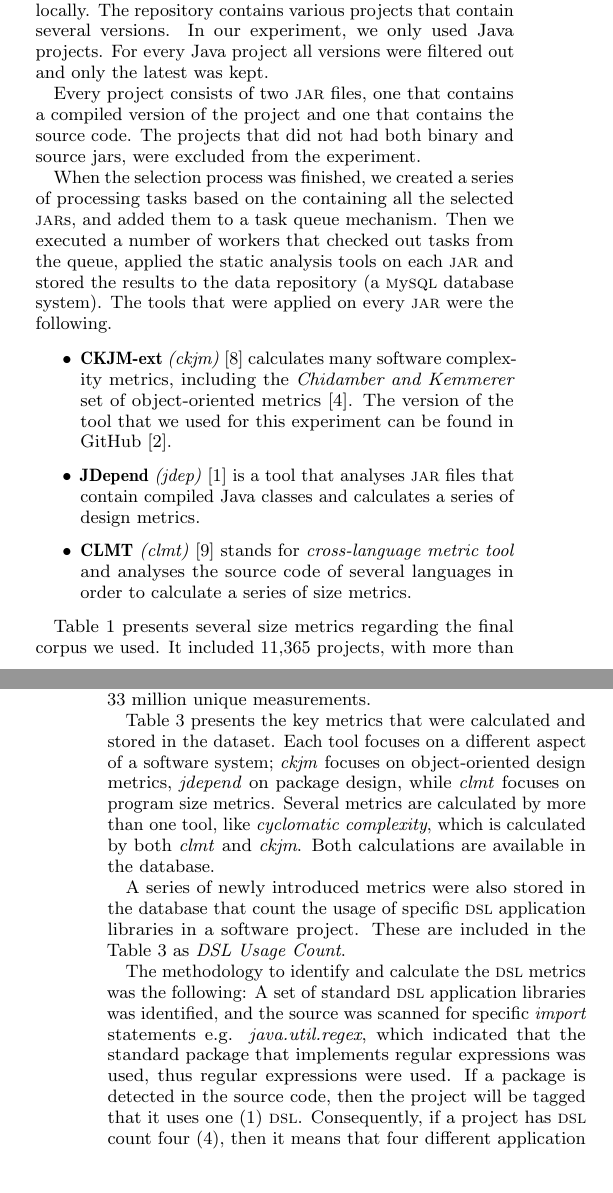
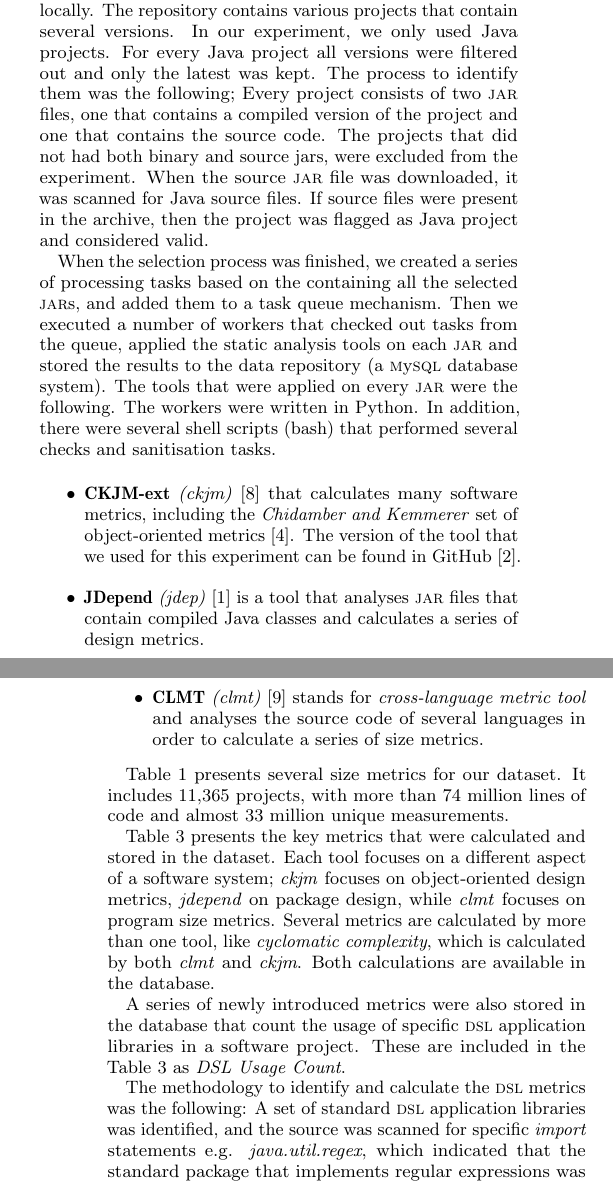
Before and after one commit to bkarak/data_msr2015, a LaTeX paper (msr.tex): two parts of the columns of pages 1 and 2 of 4, joined at a grey line, cut so that both start at the same text. Compiled offline with pdfLaTeX.

Commit message:
updated abstract; intro; dataset construction

```diff
--- a/msr.tex
+++ b/msr.tex
@@ -94,28 +94,17 @@ In this paper we present: a) the construction process to obtain the collection o
 \end{figure*}
 
 The dataset construction process is illustrated in Figure~\ref{fig:dataset-construction}. Initially, a snapshot of the Maven repository was downloaded locally. The repository contains various projects that contain several versions. In our experiment, we only used Java projects. For every Java project
-%gousiosg: say how you identified java projects. Previous datasets failed to
-% do this, therefore it is a strong point
-all versions were filtered out and only the latest was kept.
+all versions were filtered out and only the latest was kept. The process to identify them was the following; Every project consists of two {\sc jar} files, one that contains a compiled version of the project and one that contains the source code. The projects that did not had both binary and source jars, were excluded from the experiment. When the source {\sc jar} file was downloaded, it was scanned for Java source files. If source files were present in the archive, then the project was flagged as Java project and considered valid.
 
-Every project consists of two {\sc jar} files, one that contains a compiled version of the project and one that contains the source code. The projects that did not had both binary and source jars, were excluded from the experiment.
-
-When the selection process was finished, we created a series of processing tasks based on the containing all the selected {\sc jar}s, and added them to a task queue mechanism.  Then we executed a number of workers
-% dimitro@bkarak: written in?
-% gousiosg: ref dimitro's paper and say you followed the same process
-that checked out tasks from the queue, applied the static analysis tools on each {\sc jar} and stored the results to the data repository (a {\sc m}y{\sc sql} database system). The tools that were applied on every {\sc jar} were the following.
+When the selection process was finished, we created a series of processing tasks based on the containing all the selected {\sc jar}s, and added them to a task queue mechanism. Then we executed a number of workers that checked out tasks from the queue, applied the static analysis tools on each {\sc jar} and stored the results to the data repository (a {\sc m}y{\sc sql} database system). The tools that were applied on every {\sc jar} were the following. The workers were written in Python. In addition, there were several shell scripts (bash) that performed several checks and sanitisation tasks.
 
 \begin{itemize}
-  \item \textbf{CKJM-ext} \textit{(ckjm)}~\cite{Spi05g}
-%is an open source tool that was developed by Diomidis Spinellis and then extended by Marian Jureczko. It
-calculates many software complexity metrics, including the \textit{Chidamber and Kemmerer} set of object-oriented metrics \cite{CHKE94}. The version of the tool that we used for this experiment can be found in GitHub~\cite{CKJM}.
+  \item \textbf{CKJM-ext} \textit{(ckjm)}~\cite{Spi05g} that calculates many software metrics, including the \textit{Chidamber and Kemmerer} set of object-oriented metrics \cite{CHKE94}. The version of the tool that we used for this experiment can be found in GitHub~\cite{CKJM}.
 
   \item \textbf{JDepend} \textit{(jdep)}~\cite{JDEPEND} is a tool that analyses {\sc jar} files that contain compiled Java classes and calculates a series of design metrics.
 
   \item \textbf{CLMT} \textit{(clmt)}~\cite{SGKL09} stands for \textit{cross-language metric tool} and analyses the source code of several languages in order to calculate a series of size metrics.
 \end{itemize}
-
-% When the selection process was finished, the {\sc jar}s were downloaded from the central repository and with the help of a queue, delivered into a series of workers, which executed the tools and provided a series of measurements stored in {\sc json} form. The result files were validated by scripts and then the data were imported in a MySQL database.
 
 \begin{table}
 \centering
@@ -139,13 +128,13 @@ Measurement Count & 32,844,836\\
 \end{tabular}
 \end{table}
 
-Table \ref{tbl:oss-size-metrics} presents several size metrics regarding the final corpus we used. It included 11,365 projects, with more than 110 million lines of code. Overall the dataset contains almost 33 million unique measurements.
+Table \ref{tbl:oss-size-metrics} presents several size metrics for our dataset. It includes 11,365 projects, with more than 74 million lines of code and almost 33 million unique measurements.
 
 Table~\ref{tbl:selected-metrics} presents the key metrics that were calculated and stored in the dataset. Each tool focuses on a different aspect of a software system; \textit{ckjm} focuses on object-oriented design metrics, \textit{jdepend} on package design, while \textit{clmt} focuses on program size metrics. Several metrics are calculated by more than one tool, like \textit{cyclomatic complexity}, which is calculated by both \textit{clmt} and \textit{ckjm}. Both calculations are available in the database.
 
 A series of newly introduced metrics were also stored in the database that count the usage of specific {\sc dsl} application libraries in a software project. These are included in the Table~\ref{tbl:selected-metrics} as \textit{DSL Usage Count}.
 
-The methodology to identify and calculate the {\sc dsl} metrics was the following: A set of standard {\sc dsl} application libraries was identified, and the source was scanned for specific \textit{import} statements e.g. \textit{java.util.regex}, which indicated that the standard package that implements regular expressions was used, thus regular expressions were used. If a package is detected in the source code, then the project will be tagged that it uses one (1) {\sc dsl}. Consequently, if a project has {\sc dsl} count four (4), then it means that four different application libraries were detected during the source code scan. Table \ref{tbl:dsl-list} lists the selected {\sc dsl}s application libraries. Note that we focused on libraries that were  included as part of the Java {\sc sdk}.
+The methodology to identify and calculate the {\sc dsl} metrics was the following: A set of standard {\sc dsl} application libraries was identified, and the source was scanned for specific \textit{import} statements e.g. \textit{java.util.regex}, which indicated that the standard package that implements regular expressions was used, thus regular expressions were used in the project. Table \ref{tbl:dsl-list} lists the selected {\sc dsl}s application libraries. Note that we focused on libraries that were  included as part of the Java {\sc sdk}.
 
 \begin{table}
 \centering
@@ -166,7 +155,7 @@ HTML & \verb|javax.swing.text.html|\\
 \end{tabular}
 \end{table}
 
-In Section~\ref{sec:dsl}, we describe a small experiment based on these metrics that measures the popularity of {\sc dsl} usage for the dataset and therefore for the Java ecosystem in general.
+In Section~\ref{sec:dsl}, we describe an experiment based on these metrics that measures the popularity of {\sc dsl} usage for the dataset and therefore for the Java ecosystem in general.
 
 \begin{table}
 \centering
```
Also changed, not shown: msr.tex (4 more changed lines).
